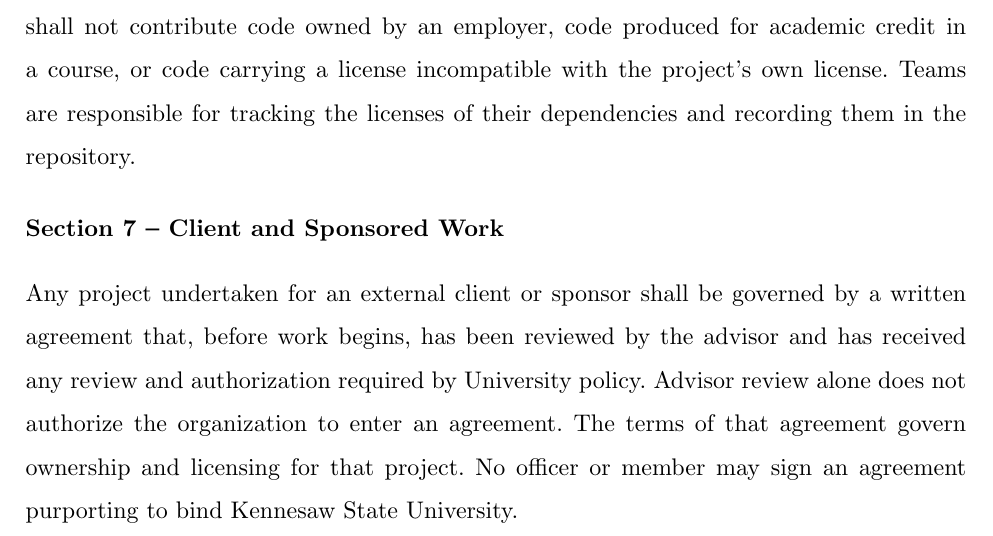
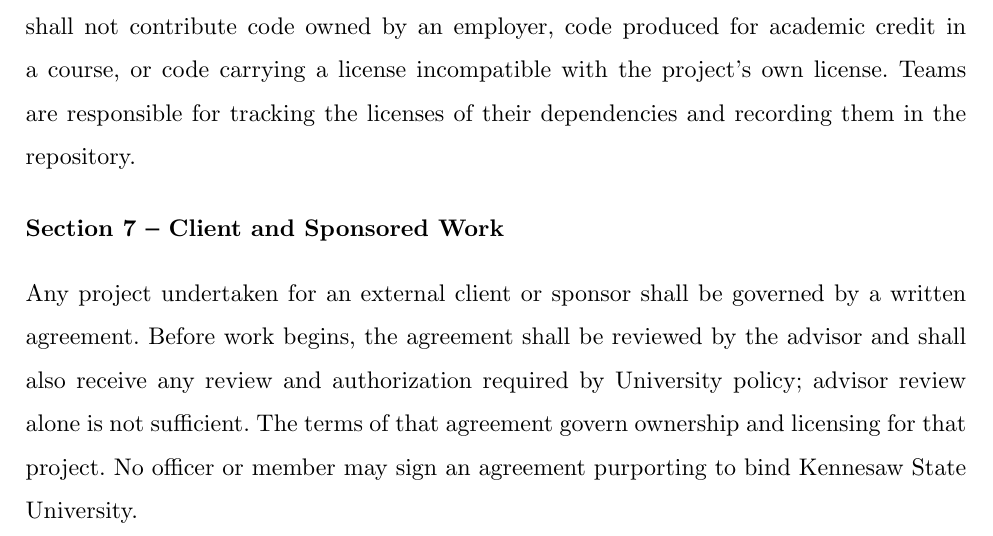
Before and after one commit to swat-ksu/org, a Typst document (src/bylaws.typ): part of page 7 of 9, cut so that both start at the same text. Compiled offline with Typst 0.15.

Commit message:
prose: fix client work advisor authorization line

```diff
--- a/src/bylaws.typ
+++ b/src/bylaws.typ
@@ -126,7 +126,7 @@
 
 == Client and Sponsored Work
 
-Any project undertaken for an external client or sponsor shall be governed by a written agreement that, before work begins, has been reviewed by the advisor and has received any review and authorization required by University policy. Advisor review alone does not authorize the organization to enter an agreement. The terms of that agreement govern ownership and licensing for that project. No officer or member may sign an agreement purporting to bind Kennesaw State University.
+Any project undertaken for an external client or sponsor shall be governed by a written agreement. Before work begins, the agreement shall be reviewed by the advisor and shall also receive any review and authorization required by University policy; advisor review alone is not sufficient. The terms of that agreement govern ownership and licensing for that project. No officer or member may sign an agreement purporting to bind Kennesaw State University.
 
 == Personal Projects
 
```
